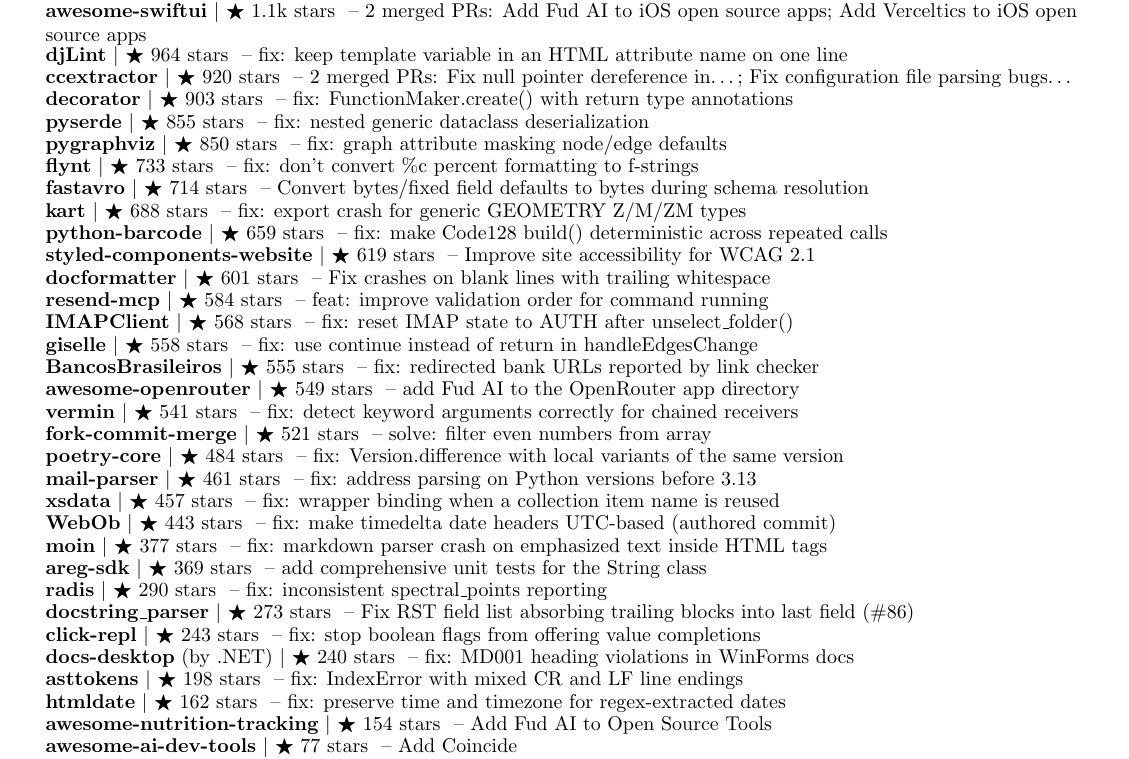
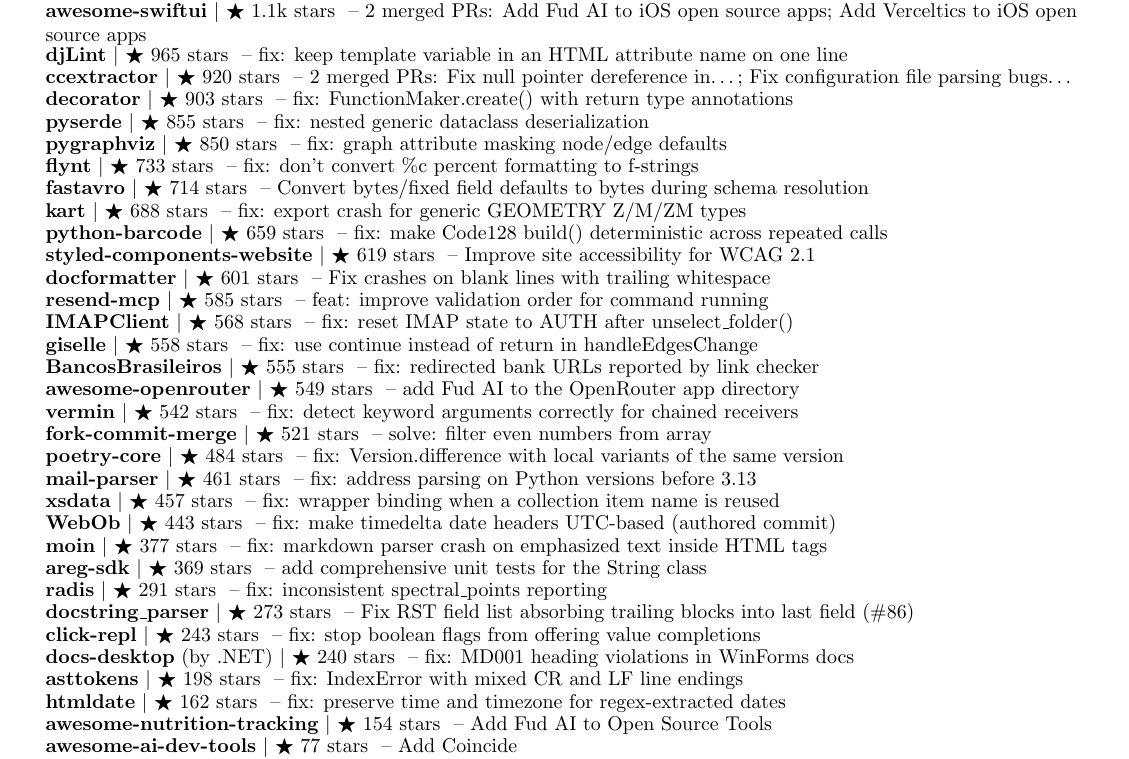
Before and after one commit to apoorvdarshan/apoorvdarshan, a LaTeX CV (resume/Apoorv_Darshan_Resume.tex): part of page 4 of 5, cut so that both start at the same text. Compiled offline with pdfLaTeX.

Commit message:
Refresh profile, website, resume and download history
Co-authored-by: github-actions[bot] <41898282+github-actions[bot]@users.noreply.github.com>

```diff
--- a/resume/Apoorv_Darshan_Resume.tex
+++ b/resume/Apoorv_Darshan_Resume.tex
@@ -373,6 +373,6 @@
       \resumeProjectHeading{\textbf{\href{https://github.com/jaraco/inflect/pull/259}{inflect}} $|$ {\small $\bigstar$ 1.1k stars} \textnormal{ -- Handle negative numbers in ordinal() (\#192)}}{}
       \resumeProjectHeading{\textbf{\href{https://github.com/onmyway133/awesome-swiftui/pulls?q=is\%3Apr\%20is\%3Amerged\%20author\%3Aapoorvdarshan}{awesome-swiftui}} $|$ {\small $\bigstar$ 1.1k stars} \textnormal{ -- 2 merged PRs: Add Fud AI to iOS open source apps; Add Verceltics to iOS open source apps}}{}
-      \resumeProjectHeading{\textbf{\href{https://github.com/djlint/djLint/pull/2206}{djLint}} $|$ {\small $\bigstar$ 964 stars} \textnormal{ -- fix: keep template variable in an HTML attribute name on one line}}{}
+      \resumeProjectHeading{\textbf{\href{https://github.com/djlint/djLint/pull/2206}{djLint}} $|$ {\small $\bigstar$ 965 stars} \textnormal{ -- fix: keep template variable in an HTML attribute name on one line}}{}
       \resumeProjectHeading{\textbf{\href{https://github.com/CCExtractor/ccextractor/pulls?q=is\%3Apr\%20is\%3Amerged\%20author\%3Aapoorvdarshan}{ccextractor}} $|$ {\small $\bigstar$ 920 stars} \textnormal{ -- 2 merged PRs: Fix null pointer dereference in…; Fix configuration file parsing bugs…}}{}
       \resumeProjectHeading{\textbf{\href{https://github.com/micheles/decorator/pull/186}{decorator}} $|$ {\small $\bigstar$ 903 stars} \textnormal{ -- fix: FunctionMaker.create() with return type annotations}}{}
       \resumeProjectHeading{\textbf{\href{https://github.com/yukinarit/pyserde/pull/775}{pyserde}} $|$ {\small $\bigstar$ 855 stars} \textnormal{ -- fix: nested generic dataclass deserialization}}{}
@@ -383,12 +383,12 @@
       \resumeProjectHeading{\textbf{\href{https://github.com/WhyNotHugo/python-barcode/commit/73316bf7e485b8aefcf89f3aaab8f76b8f261375}{python-barcode}} $|$ {\small $\bigstar$ 659 stars} \textnormal{ -- fix: make Code128 build() deterministic across repeated calls}}{}
       \resumeProjectHeading{\textbf{\href{https://github.com/styled-components/styled-components-website/pull/993}{styled-components-website}} $|$ {\small $\bigstar$ 619 stars} \textnormal{ -- Improve site accessibility for WCAG 2.1}}{}
       \resumeProjectHeading{\textbf{\href{https://github.com/PyCQA/docformatter/pull/360}{docformatter}} $|$ {\small $\bigstar$ 601 stars} \textnormal{ -- Fix crashes on blank lines with trailing whitespace}}{}
-      \resumeProjectHeading{\textbf{\href{https://github.com/resend/resend-mcp/pull/166}{resend-mcp}} $|$ {\small $\bigstar$ 584 stars} \textnormal{ -- feat: improve validation order for command running}}{}
+      \resumeProjectHeading{\textbf{\href{https://github.com/resend/resend-mcp/pull/166}{resend-mcp}} $|$ {\small $\bigstar$ 585 stars} \textnormal{ -- feat: improve validation order for command running}}{}
       \resumeProjectHeading{\textbf{\href{https://github.com/mjs/imapclient/pull/644}{IMAPClient}} $|$ {\small $\bigstar$ 568 stars} \textnormal{ -- fix: reset IMAP state to AUTH after unselect\_folder()}}{}
       \resumeProjectHeading{\textbf{\href{https://github.com/giselles-ai/giselle/pull/2739}{giselle}} $|$ {\small $\bigstar$ 558 stars} \textnormal{ -- fix: use continue instead of return in handleEdgesChange}}{}
       \resumeProjectHeading{\textbf{\href{https://github.com/guibranco/BancosBrasileiros/pull/895}{BancosBrasileiros}} $|$ {\small $\bigstar$ 555 stars} \textnormal{ -- fix: redirected bank URLs reported by link checker}}{}
       \resumeProjectHeading{\textbf{\href{https://github.com/OpenRouterTeam/awesome-openrouter/pull/103}{awesome-openrouter}} $|$ {\small $\bigstar$ 549 stars} \textnormal{ -- add Fud AI to the OpenRouter app directory}}{}
-      \resumeProjectHeading{\textbf{\href{https://github.com/netromdk/vermin/pull/344}{vermin}} $|$ {\small $\bigstar$ 541 stars} \textnormal{ -- fix: detect keyword arguments correctly for chained receivers}}{}
+      \resumeProjectHeading{\textbf{\href{https://github.com/netromdk/vermin/pull/344}{vermin}} $|$ {\small $\bigstar$ 542 stars} \textnormal{ -- fix: detect keyword arguments correctly for chained receivers}}{}
       \resumeProjectHeading{\textbf{\href{https://github.com/fork-commit-merge/fork-commit-merge/pull/6370}{fork-commit-merge}} $|$ {\small $\bigstar$ 521 stars} \textnormal{ -- solve: filter even numbers from array}}{}
       \resumeProjectHeading{\textbf{\href{https://github.com/python-poetry/poetry-core/pull/953}{poetry-core}} $|$ {\small $\bigstar$ 484 stars} \textnormal{ -- fix: Version.difference with local variants of the same version}}{}
       \resumeProjectHeading{\textbf{\href{https://github.com/SpamScope/mail-parser/pull/161}{mail-parser}} $|$ {\small $\bigstar$ 461 stars} \textnormal{ -- fix: address parsing on Python versions before 3.13}}{}
@@ -396,7 +396,7 @@
       \resumeProjectHeading{\textbf{\href{https://github.com/Pylons/webob/pull/496}{WebOb}} $|$ {\small $\bigstar$ 443 stars} \textnormal{ -- fix: make timedelta date headers UTC-based (authored commit)}}{}
       \resumeProjectHeading{\textbf{\href{https://github.com/moinwiki/moin/pull/2166}{moin}} $|$ {\small $\bigstar$ 377 stars} \textnormal{ -- fix: markdown parser crash on emphasized text inside HTML tags}}{}
       \resumeProjectHeading{\textbf{\href{https://github.com/aregtech/areg-sdk/pull/675}{areg-sdk}} $|$ {\small $\bigstar$ 369 stars} \textnormal{ -- add comprehensive unit tests for the String class}}{}
-      \resumeProjectHeading{\textbf{\href{https://github.com/radis/radis/pull/918}{radis}} $|$ {\small $\bigstar$ 290 stars} \textnormal{ -- fix: inconsistent spectral\_points reporting}}{}
+      \resumeProjectHeading{\textbf{\href{https://github.com/radis/radis/pull/918}{radis}} $|$ {\small $\bigstar$ 291 stars} \textnormal{ -- fix: inconsistent spectral\_points reporting}}{}
       \resumeProjectHeading{\textbf{\href{https://github.com/rr-/docstring\_parser/pull/113}{docstring\_parser}} $|$ {\small $\bigstar$ 273 stars} \textnormal{ -- Fix RST field list absorbing trailing blocks into last field (\#86)}}{}
       \resumeProjectHeading{\textbf{\href{https://github.com/click-contrib/click-repl/pull/136}{click-repl}} $|$ {\small $\bigstar$ 243 stars} \textnormal{ -- fix: stop boolean flags from offering value completions}}{}
       \resumeProjectHeading{\textbf{\href{https://github.com/dotnet/docs-desktop/pull/2197}{docs-desktop}} \textnormal{(by .NET)} $|$ {\small $\bigstar$ 240 stars} \textnormal{ -- fix: MD001 heading violations in WinForms docs}}{}
```
Also changed, not shown: README.md, resume/Apoorv_Darshan_Resume.pdf, resume/Apoorv_Darshan_Resume.tex (2 more changed lines), 10 other files.
